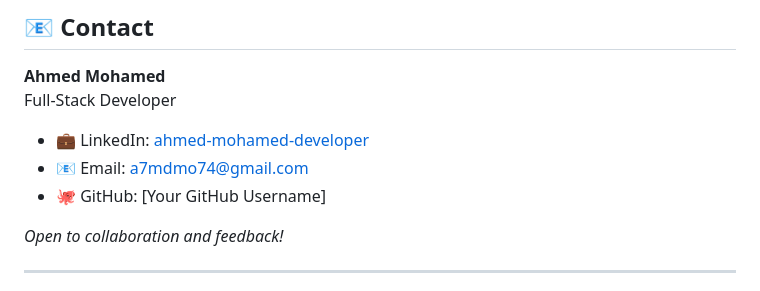
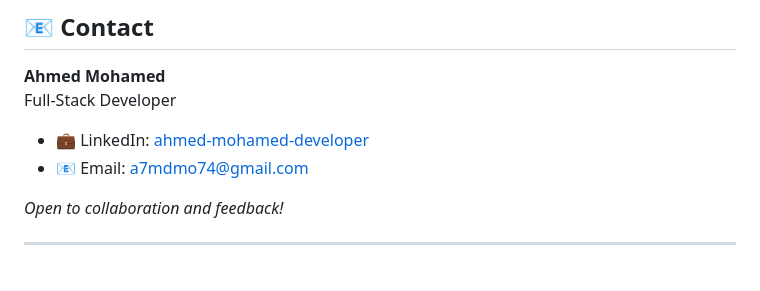
Before and after one commit to a7mdmo74/node-projects, a Markdown page: README.md, the part around the change. GitHub-like rendering.

```diff
--- a/README.md
+++ b/README.md
@@ -218,7 +218,6 @@ Full-Stack Developer
 
 - 💼 LinkedIn: [ahmed-mohamed-developer](https://www.linkedin.com/in/ahmed-mohamed-developer/)
 - 📧 Email: a7mdmo74@gmail.com
-- 🐙 GitHub: [Your GitHub Username]
 
 *Open to collaboration and feedback!*
 
```
